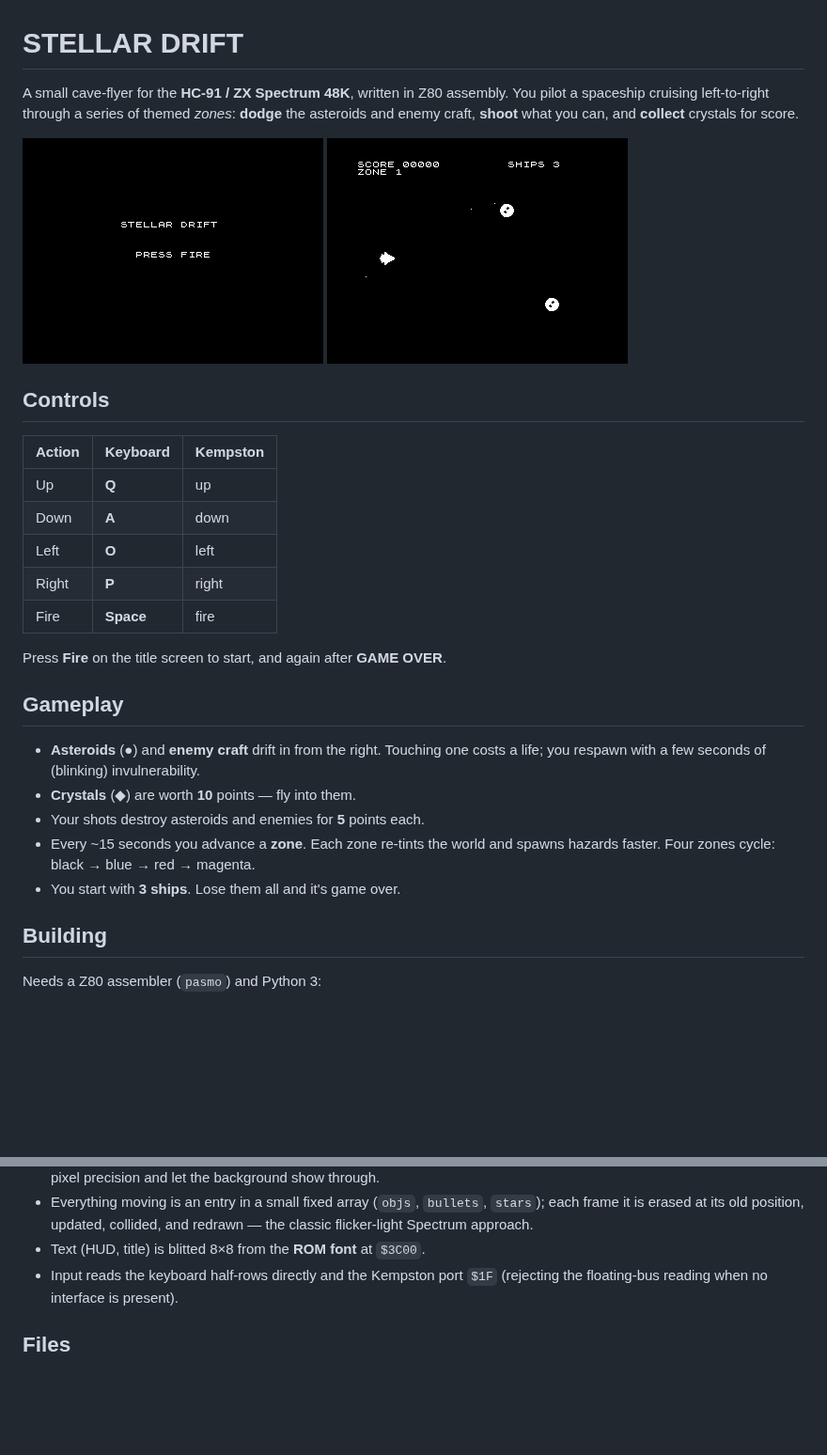
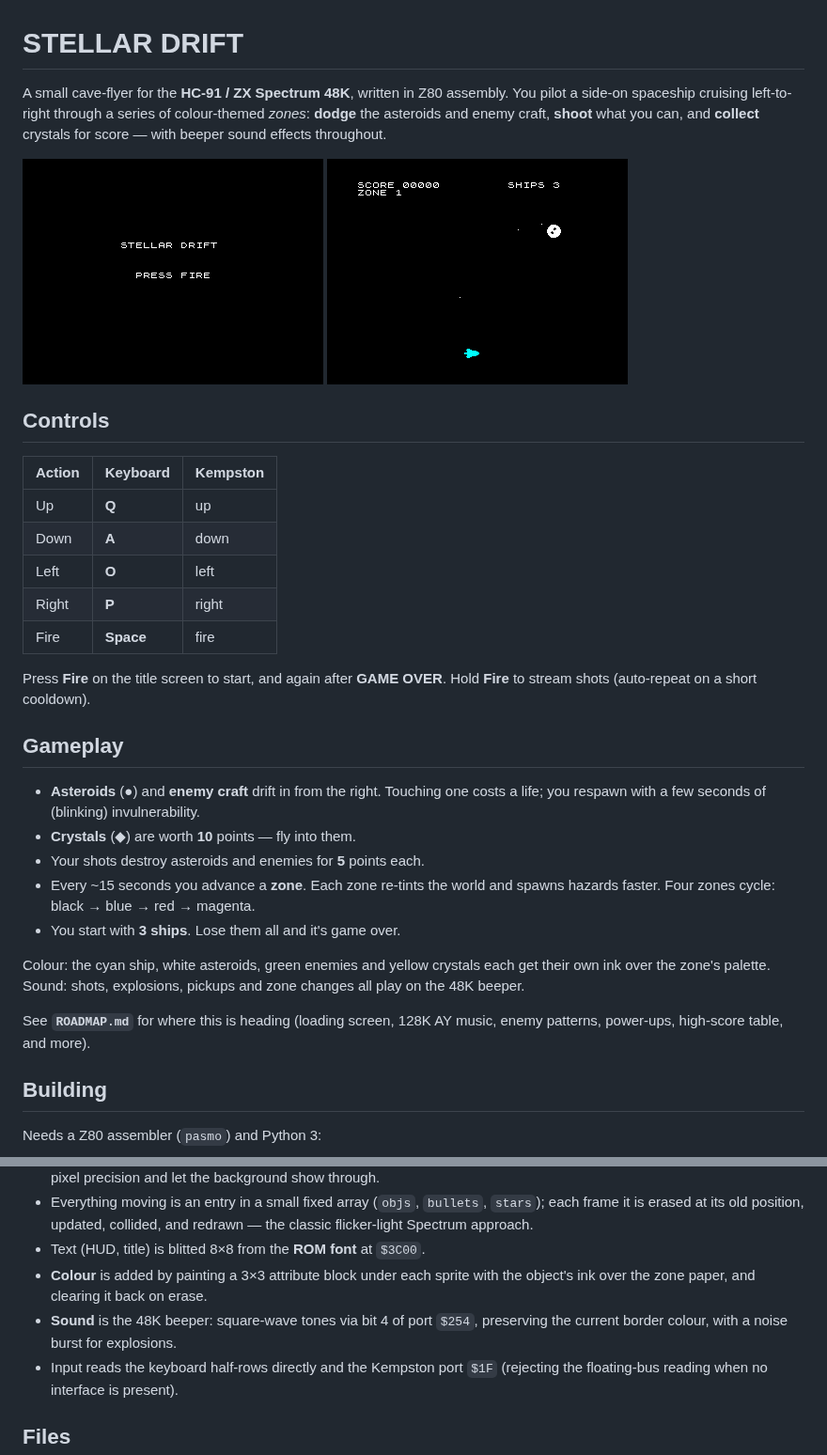
Before and after one commit to cosmindxu/hc91emu, a Markdown page: game/README.md, 2 parts joined by grey strips. Shown at 94% size. Drawn GitHub-style; pictures changed too: game/docs/play.png; blank space fills up the shorter version.

```diff
--- a/game/README.md
+++ b/game/README.md
@@ -1,9 +1,10 @@
 # STELLAR DRIFT
 
 A small cave-flyer for the **HC-91 / ZX Spectrum 48K**, written in Z80
-assembly. You pilot a spaceship cruising left-to-right through a series of
-themed *zones*: **dodge** the asteroids and enemy craft, **shoot** what you
-can, and **collect** crystals for score.
+assembly. You pilot a side-on spaceship cruising left-to-right through a
+series of colour-themed *zones*: **dodge** the asteroids and enemy craft,
+**shoot** what you can, and **collect** crystals for score — with beeper
+sound effects throughout.
 
 ![title](docs/title.png)
 ![gameplay](docs/play.png)
@@ -19,6 +20,7 @@ can, and **collect** crystals for score.
 | Fire   | **Space**| fire     |
 
 Press **Fire** on the title screen to start, and again after **GAME OVER**.
+Hold **Fire** to stream shots (auto-repeat on a short cooldown).
 
 ## Gameplay
 
@@ -29,6 +31,13 @@ Press **Fire** on the title screen to start, and again after **GAME OVER**.
 - Every ~15 seconds you advance a **zone**. Each zone re-tints the world and
   spawns hazards faster. Four zones cycle: black → blue → red → magenta.
 - You start with **3 ships**. Lose them all and it's game over.
+
+Colour: the cyan ship, white asteroids, green enemies and yellow crystals
+each get their own ink over the zone's palette. Sound: shots, explosions,
+pickups and zone changes all play on the 48K beeper.
+
+See **`ROADMAP.md`** for where this is heading (loading screen, 128K AY
+music, enemy patterns, power-ups, high-score table, and more).
 
 ## Building
 
@@ -76,6 +85,10 @@ The whole game is one Z80 source file, `src/game.asm`:
   `stars`); each frame it is erased at its old position, updated, collided, and
   redrawn — the classic flicker-light Spectrum approach.
 - Text (HUD, title) is blitted 8×8 from the **ROM font** at `$3C00`.
+- **Colour** is added by painting a 3×3 attribute block under each sprite
+  with the object's ink over the zone paper, and clearing it back on erase.
+- **Sound** is the 48K beeper: square-wave tones via bit 4 of port `$254`,
+  preserving the current border colour, with a noise burst for explosions.
 - Input reads the keyboard half-rows directly and the Kempston port `$1F`
   (rejecting the floating-bus reading when no interface is present).
 
```
Also changed, not shown: game/ROADMAP.md (added, +119 -0 lines), 3 other files.
